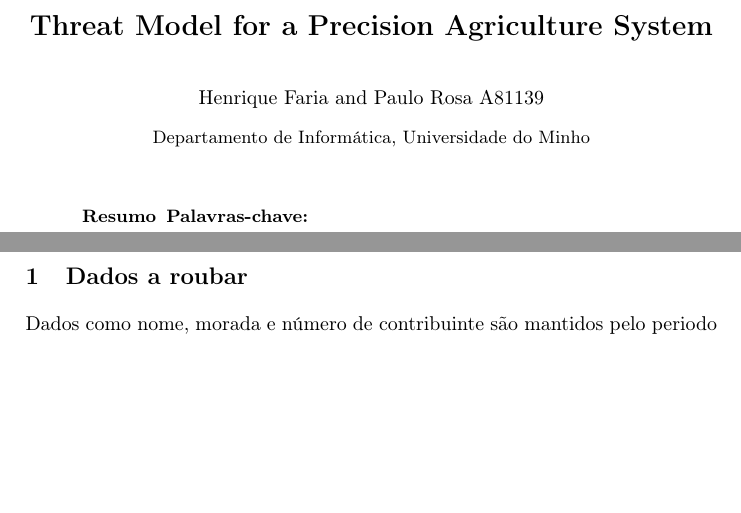
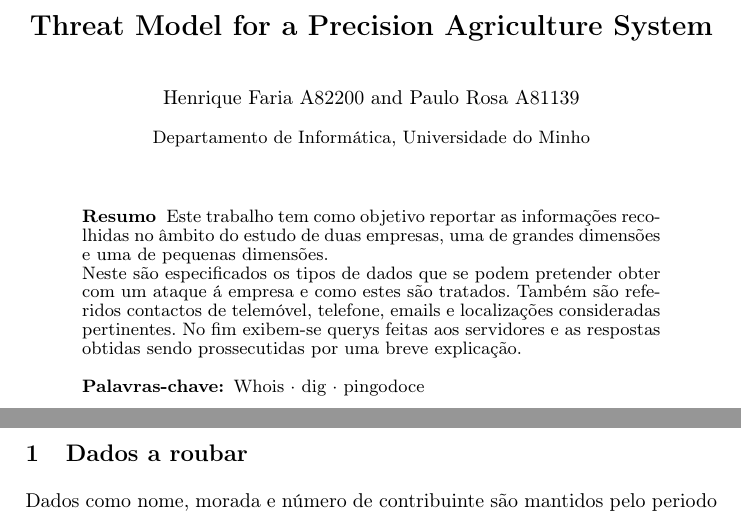
Before and after one commit to henriquejosefaria/InfoColection, a LaTeX paper (main.tex, which reads title.tex): two parts of pages 1 and 2 of 5 before the commit and two parts of pages 1 and 2 of 4 after it, joined at a grey line, cut so that both start at the same text, the shorter picture padded with empty space. Compiled offline with pdfLaTeX.

Commit message:
documento identado e pingo doce feito

```diff
--- a/title.tex
+++ b/title.tex
@@ -2,7 +2,7 @@
 
 \title{Threat Model for a Precision Agriculture System}
 
-\author{Henrique Faria \and Paulo Rosa A81139}
+\author{Henrique Faria A82200 \and Paulo Rosa A81139}
 
 
 \institute{Departamento de Informática, Universidade do Minho}
@@ -12,8 +12,9 @@
 
 % Abstract
 \begin{abstract}
+Este trabalho tem como objetivo reportar as informações recolhidas no âmbito do estudo de duas empresas, uma de grandes dimensões e uma de pequenas dimensões.\newline
+Neste são especificados os tipos de dados que se podem pretender obter com um ataque á empresa e como estes são tratados. Também são referidos contactos de telemóvel, telefone, emails e localizações consideradas pertinentes. No fim exibem-se querys feitas aos servidores e as respostas obtidas sendo prossecutidas por uma breve explicação.
 
-
-\keywords{}
+\keywords{Whois \and dig \and pingodoce}
 \end{abstract}
 \newpage
```
Also changed, not shown: main.tex (+0 -6 lines), main.pdf, 2 other files.
